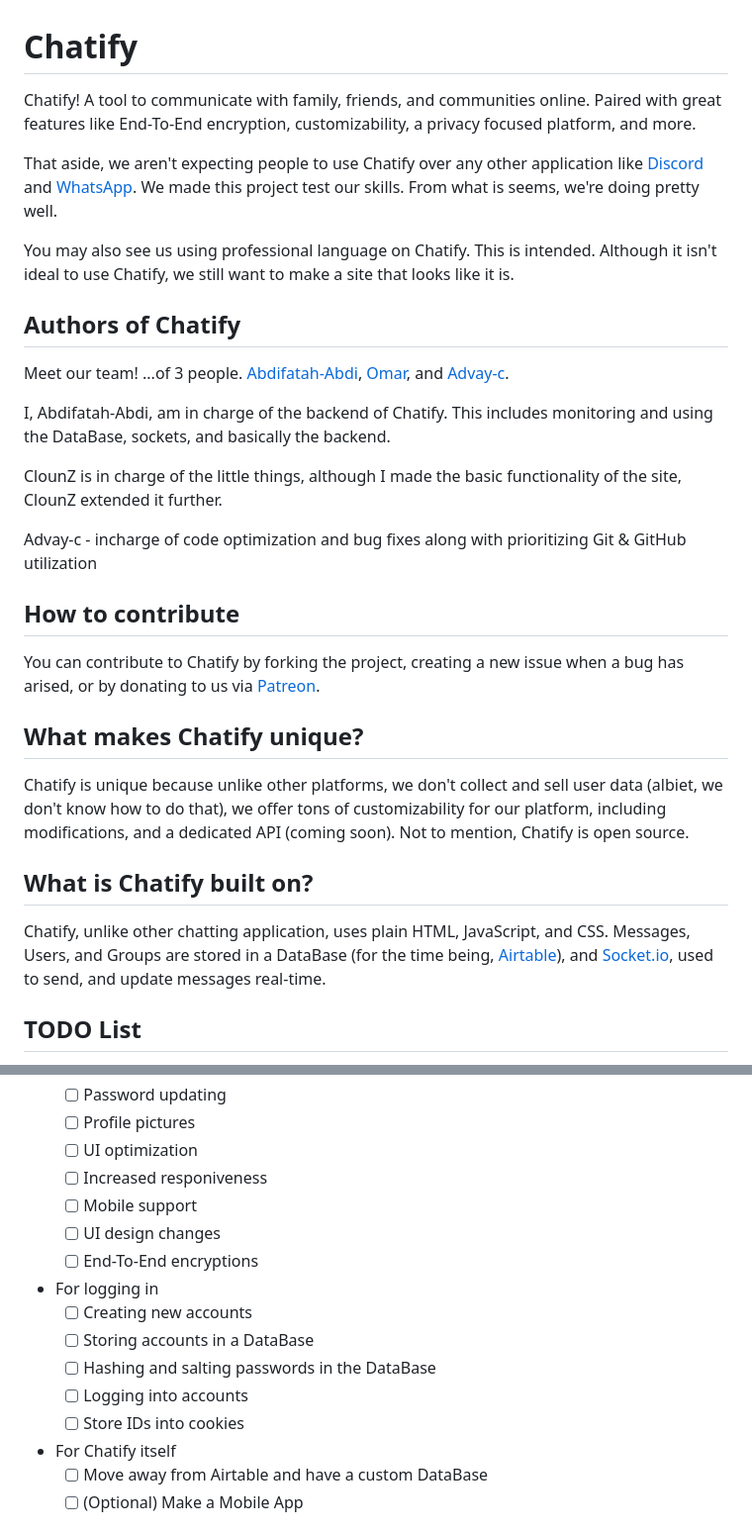
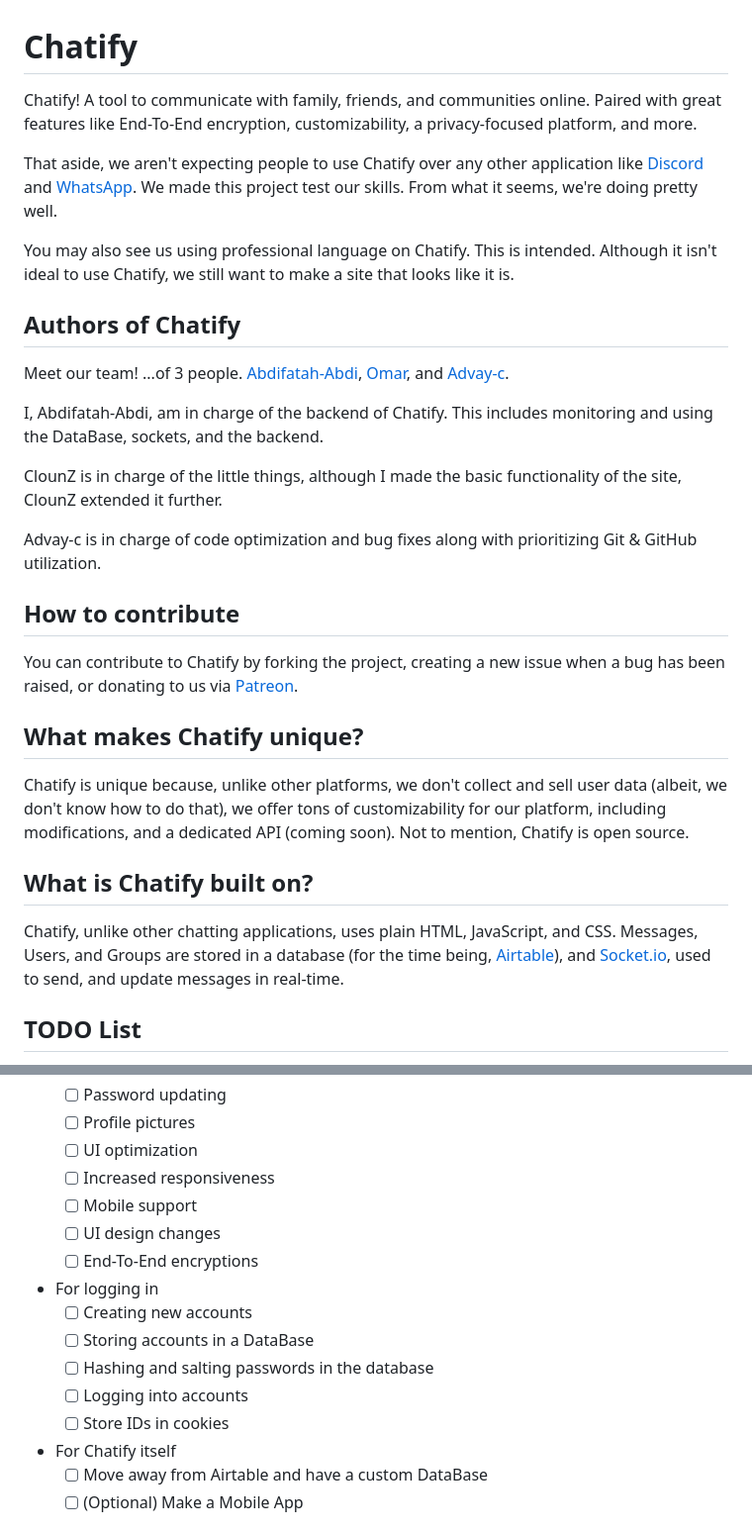
Before and after one commit to Abdifatah-Abdi/Chatify-Old, a Markdown page: README.md, 2 parts joined by grey strips. Shown at 99% size. Rendered like a GitHub page.

Commit message:
Update README.md
- fixed a few grammar errors
- linked sites to their actual sites, rather than it linking to an unknown directory

```diff
--- a/README.md
+++ b/README.md
@@ -1,27 +1,27 @@
 # Chatify
-Chatify! A tool to communicate with family, friends, and communities online. Paired with great features like End-To-End encryption, customizability, a privacy focused platform, and more.
+Chatify! A tool to communicate with family, friends, and communities online. Paired with great features like End-To-End encryption, customizability, a privacy-focused platform, and more.
 
-That aside, we aren't expecting people to use Chatify over any other application like [Discord](discord.com) and [WhatsApp](whatsapp.com). We made this project test our skills. From what is seems, we're doing pretty well.
+That aside, we aren't expecting people to use Chatify over any other application like [Discord](https://discord.com) and [WhatsApp](https://whatsapp.com). We made this project test our skills. From what it seems, we're doing pretty well.
 
 You may also see us using professional language on Chatify. This is intended. Although it isn't ideal to use Chatify, we still want to make a site that looks like it is.
 
 ## Authors of Chatify
 Meet our team! ...of 3 people. [Abdifatah-Abdi](https://github.com/Abdifatah-Abdi), [Omar](https://github.com/Elyossef-Omar), and [Advay-c](https://github.com/advay-c).
 
-I, Abdifatah-Abdi, am in charge of the backend of Chatify. This includes monitoring and using the DataBase, sockets, and basically the backend.
+I, Abdifatah-Abdi, am in charge of the backend of Chatify. This includes monitoring and using the DataBase, sockets, and the backend.
 
 ClounZ is in charge of the little things, although I made the basic functionality of the site, ClounZ extended it further.
 
-Advay-c - incharge of code optimization and bug fixes along with prioritizing Git & GitHub utilization
+Advay-c is in charge of code optimization and bug fixes along with prioritizing Git & GitHub utilization.
 
 ## How to contribute
-You can contribute to Chatify by forking the project, creating a new issue when a bug has arised, or by donating to us via [Patreon](https://patreon.com).
+You can contribute to Chatify by forking the project, creating a new issue when a bug has been raised, or donating to us via [Patreon](https://patreon.com).
 
 ## What makes Chatify unique?
-Chatify is unique because unlike other platforms, we don't collect and sell user data (albiet, we don't know how to do that), we offer tons of customizability for our platform, including modifications, and a dedicated API (coming soon). Not to mention, Chatify is open source.
+Chatify is unique because, unlike other platforms, we don't collect and sell user data (albeit, we don't know how to do that), we offer tons of customizability for our platform, including modifications, and a dedicated API (coming soon). Not to mention, Chatify is open source.
 
 ## What is Chatify built on?
-Chatify, unlike other chatting application, uses plain HTML, JavaScript, and CSS. Messages, Users, and Groups are stored in a DataBase (for the time being, [Airtable](airtable.com)), and [Socket.io](https://socket.io/), used to send, and update messages real-time.
+Chatify, unlike other chatting applications, uses plain HTML, JavaScript, and CSS. Messages, Users, and Groups are stored in a database (for the time being, [Airtable](https://airtable.com)), and [Socket.io](https://socket.io/), used to send, and update messages in real-time.
 
 ## TODO List
 - For Chatting
@@ -40,7 +40,7 @@ Chatify, unlike other chatting application, uses plain HTML, JavaScript, and CSS
     - [ ] Password updating
     - [ ] Profile pictures
     - [ ] UI optimization
-    - [ ] Increased responiveness
+    - [ ] Increased responsiveness
     - [ ] Mobile support
     - [ ] UI design changes
     - [ ] End-To-End encryptions
@@ -48,9 +48,9 @@ Chatify, unlike other chatting application, uses plain HTML, JavaScript, and CSS
 - For logging in
     - [ ] Creating new accounts
     - [ ] Storing accounts in a DataBase
-    - [ ] Hashing and salting passwords in the DataBase
+    - [ ] Hashing and salting passwords in the database
     - [ ] Logging into accounts
-    - [ ] Store IDs into cookies
+    - [ ] Store IDs in cookies
 
 - For Chatify itself
     - [ ] Move away from Airtable and have a custom DataBase
```
